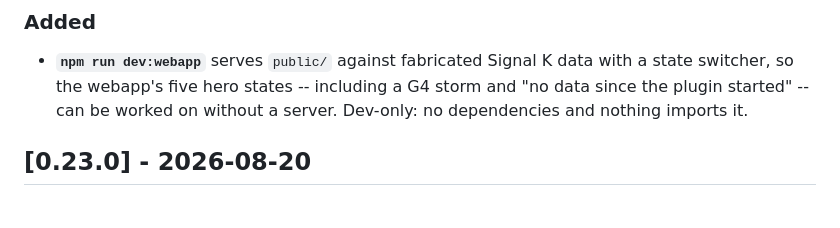
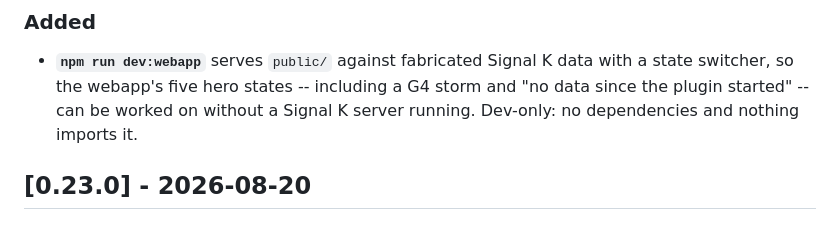
Before and after one commit to mark-brannan/signalk-noaa-space-weather, a Markdown page: CHANGELOG.md, the part around the change. Rendered like a GitHub page.

Commit message:
docs(changelog): say 'Signal K server' explicitly
CodeRabbit review on PR #99: 'without a server' read as ambiguous about
which server. The other bullets already describe current behavior in
Keep-a-Changelog's own comparative style, which the format calls for.

```diff
--- a/CHANGELOG.md
+++ b/CHANGELOG.md
@@ -29,7 +29,7 @@ observe, so internal plumbing lands in a patch even when it adds something.
 - **`npm run dev:webapp`** serves `public/` against fabricated Signal K data
   with a state switcher, so the webapp's five hero states -- including a G4
   storm and "no data since the plugin started" -- can be worked on without a
-  server. Dev-only: no dependencies and nothing imports it.
+  Signal K server running. Dev-only: no dependencies and nothing imports it.
 
 ## [0.23.0] - 2026-08-20
 
```
